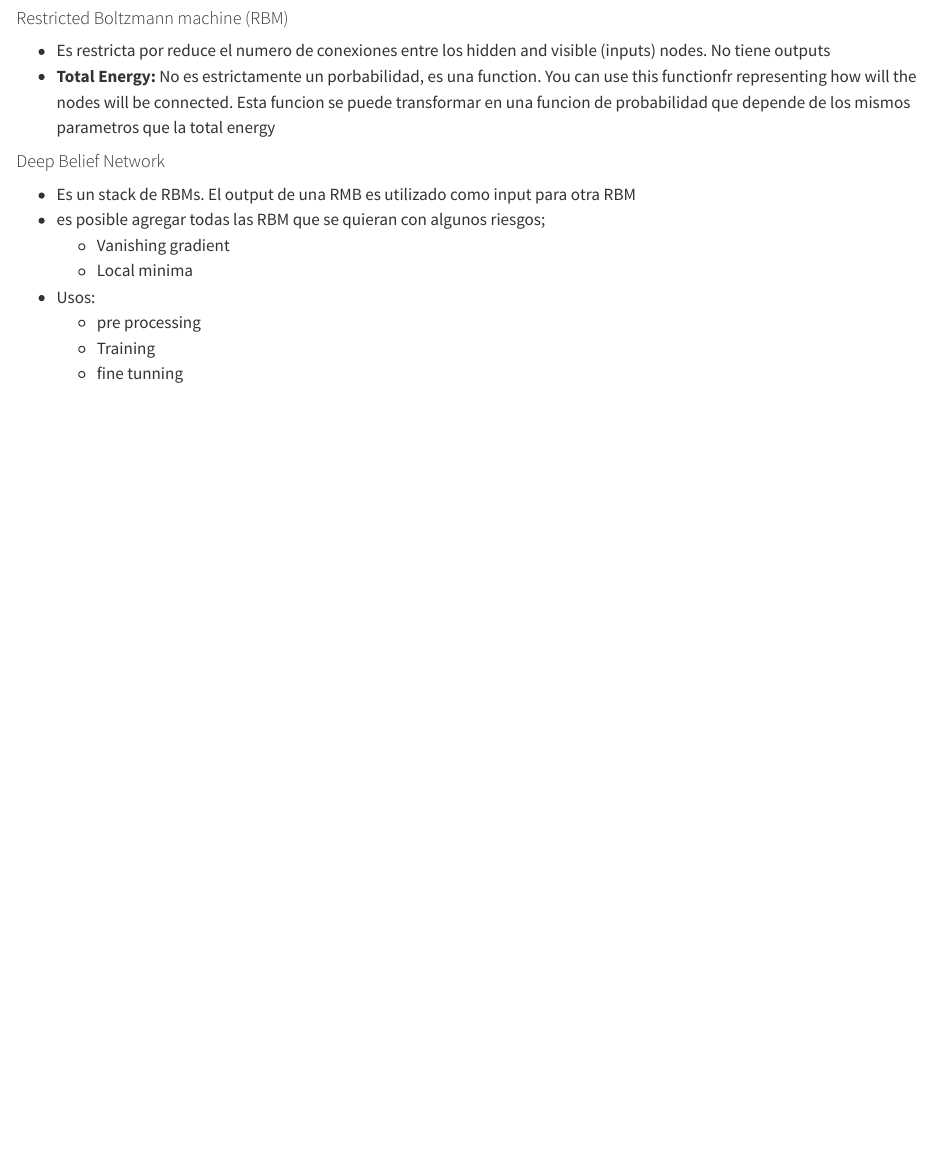
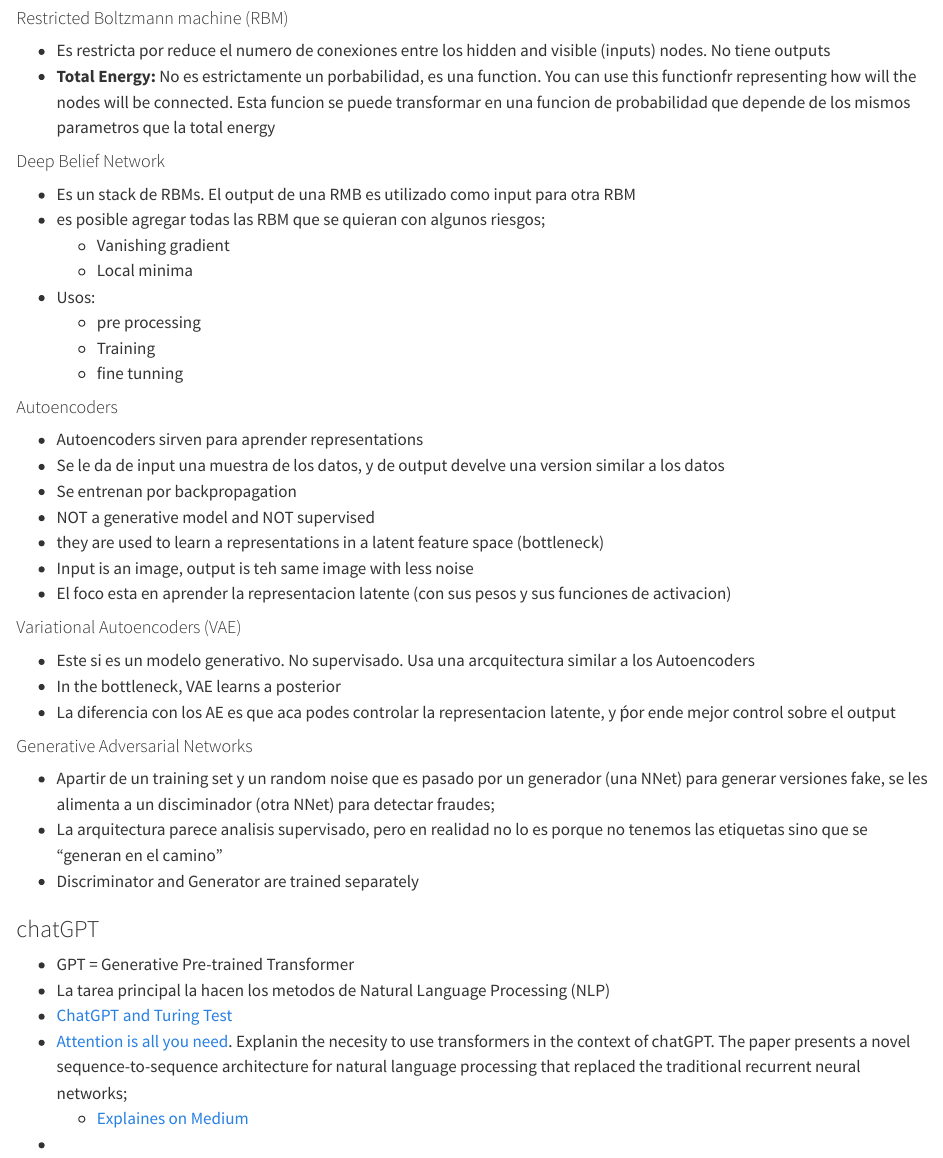
Before and after one commit to NAlcan/DatasScienceAndMachineLearning_ITF, a Quarto document (school_datascience_ml_SP.qmd): the page in a window 1100 px wide, from 5920 px down. Rendered offline with R 4.5, knitr and Pandoc in place of Quarto, with nearby package versions.

Commit message:
Update school_datascience_ml_SP.qmd
Apuntes de la tarde. Otro dia mas para la jubilacion!

```diff
--- a/school_datascience_ml_SP.qmd
+++ b/school_datascience_ml_SP.qmd
@@ -242,3 +242,30 @@ _Batch normalization_ is very useful to standardize local activations and elimin
   - pre processing
   - Training
   - fine tunning
+
+#### Autoencoders
+* Autoencoders sirven para aprender representations
+* Se le da de input una muestra de los datos, y de output develve una version similar a los datos
+* Se entrenan por backpropagation
+* NOT a generative model and NOT supervised
+* they are used to learn a representations in a latent feature space (bottleneck)
+* Input is an image, output is teh same image with less noise
+* El foco esta en aprender la representacion latente (con sus pesos y sus funciones de activacion)
+
+#### Variational Autoencoders (VAE)
+* Este si es un modelo generativo. No supervisado. Usa una arcquitectura similar a los Autoencoders
+* In the bottleneck, VAE learns a posterior
+* La diferencia con los AE es que aca podes controlar la representacion latente, y ṕor ende mejor control sobre el output
+
+#### Generative Adversarial Networks
+* Apartir de un training set y un random noise que es pasado por un generador (una NNet) para generar versiones fake, se les alimenta a un disciminador (otra NNet) para detectar fraudes;
+* La arquitectura parece analisis supervisado, pero en realidad no lo es porque no tenemos las etiquetas sino que se "generan en el camino"
+* Discriminator and Generator are trained separately
+
+### chatGPT
+* GPT = Generative Pre-trained Transformer
+* La tarea principal la hacen los metodos de Natural Language Processing (NLP)
+* [ChatGPT and Turing Test](https://www.nature.com/articles/d41586-023-02361-7)
+* [Attention is all you need](https://www.google.com/url?sa=t&rct=j&q=&esrc=s&source=web&cd=&ved=2ahUKEwiTnqPrzvuCAxWOs5UCHXPQBNwQFnoECA4QAQ&url=https%3A%2F%2Fpapers.neurips.cc%2Fpaper%2F7181-attention-is-all-you-need.pdf&usg=AOvVaw1cAtW29vELY8ze9FV79yz3&opi=89978449). Explanin the necesity to use transformers in the context of chatGPT. The paper presents a novel sequence-to-sequence architecture for natural language processing that replaced the traditional recurrent neural networks;
+   - [Explaines on Medium](https://www.google.com/url?sa=t&rct=j&q=&esrc=s&source=web&cd=&cad=rja&uact=8&ved=2ahUKEwiTnqPrzvuCAxWOs5UCHXPQBNwQFnoECCkQAQ&url=https%3A%2F%2Fmedium.com%2F%40zaiinn440%2Fattention-is-all-you-need-the-core-idea-of-the-transformer-bbfa9a749937&usg=AOvVaw0NW2TKZCKBhwHNwhjTPr77&opi=89978449)
+*
```
